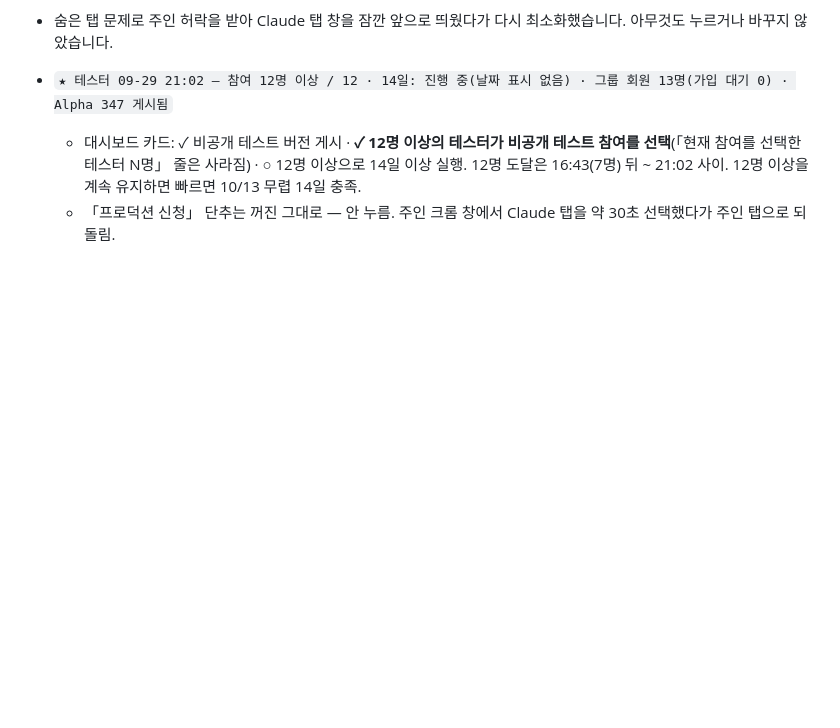
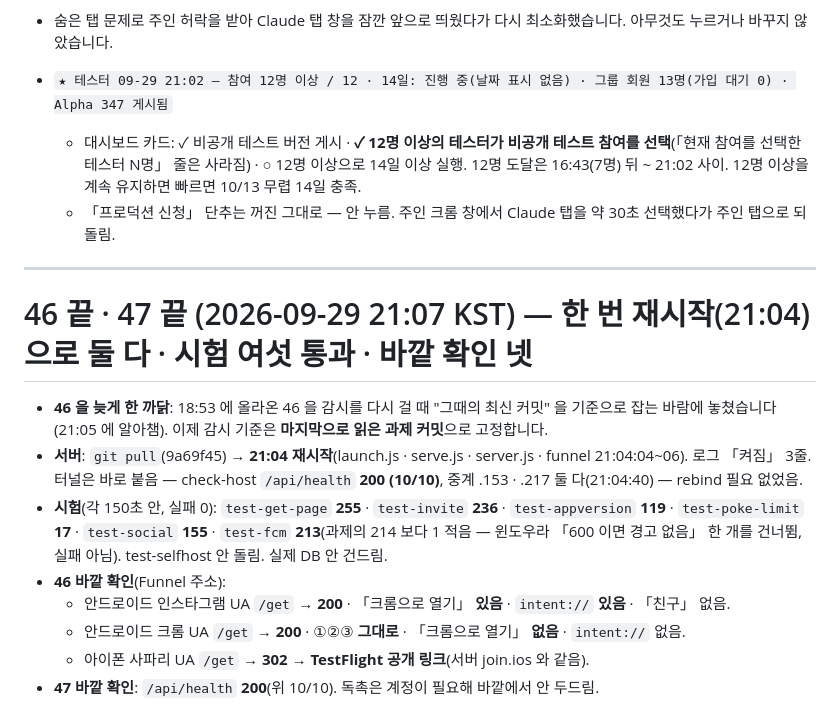
Before and after one commit to iacobuschoi/Mybody, a Markdown page: docs/LOCAL-REPORT.md, the part around the change. Drawn GitHub-style; blank space fills up the shorter version.

Commit message:
노트북 보고: 46 끝 · 47 끝 — 21:04 재시작 · 시험 여섯 통과(fcm 213 은 윈도우 건너뜀 1) · 인스타 200 크롬으로 열기 · 크롬 200 ①②③ · 아이폰 302 · health 10/10
Co-Authored-By: Claude Opus 5.5 <noreply@anthropic.com>

```diff
--- a/docs/LOCAL-REPORT.md
+++ b/docs/LOCAL-REPORT.md
@@ -909,3 +909,19 @@ App Store Connect 에 저장한 것: 이름 「MyBody 체성분 플래너」 ·
   - 대시보드 카드: ✓ 비공개 테스트 버전 게시 · **✓ 12명 이상의 테스터가 비공개 테스트 참여를 선택**(「현재 참여를 선택한 테스터 N명」 줄은 사라짐) ·
     ○ 12명 이상으로 14일 이상 실행. 12명 도달은 16:43(7명) 뒤 ~ 21:02 사이. 12명 이상을 계속 유지하면 빠르면 10/13 무렵 14일 충족.
   - 「프로덕션 신청」 단추는 꺼진 그대로 — 안 누름. 주인 크롬 창에서 Claude 탭을 약 30초 선택했다가 주인 탭으로 되돌림.
+
+---
+
+# 46 끝 · 47 끝 (2026-09-29 21:07 KST) — 한 번 재시작(21:04)으로 둘 다 · 시험 여섯 통과 · 바깥 확인 넷
+
+- **46 을 늦게 한 까닭**: 18:53 에 올라온 46 을 감시를 다시 걸 때 "그때의 최신 커밋" 을 기준으로 잡는 바람에 놓쳤습니다(21:05 에 알아챔).
+  이제 감시 기준은 **마지막으로 읽은 과제 커밋**으로 고정합니다.
+- **서버**: `git pull`(9a69f45) → **21:04 재시작**(launch.js · serve.js · server.js · funnel 21:04:04~06). 로그 「켜짐」 3줄. 터널은 바로 붙음 —
+  check-host `/api/health` **200 (10/10)**, 중계 .153 · .217 둘 다(21:04:40) — rebind 필요 없었음.
+- **시험**(각 150초 안, 실패 0): `test-get-page` **255** · `test-invite` **236** · `test-appversion` **119** · `test-poke-limit` **17** · `test-social` **155** ·
+  `test-fcm` **213**(과제의 214 보다 1 적음 — 윈도우라 「600 이면 경고 없음」 한 개를 건너뜀, 실패 아님). test-selfhost 안 돌림. 실제 DB 안 건드림.
+- **46 바깥 확인**(Funnel 주소):
+  - 안드로이드 인스타그램 UA `/get` → **200** · 「크롬으로 열기」 **있음** · `intent://` **있음** · 「친구」 없음.
+  - 안드로이드 크롬 UA `/get` → **200** · ①②③ **그대로** · 「크롬으로 열기」 **없음** · `intent://` 없음.
+  - 아이폰 사파리 UA `/get` → **302 → TestFlight 공개 링크**(서버 join.ios 와 같음).
+- **47 바깥 확인**: `/api/health` **200**(위 10/10). 독촉은 계정이 필요해 바깥에서 안 두드림.
```
